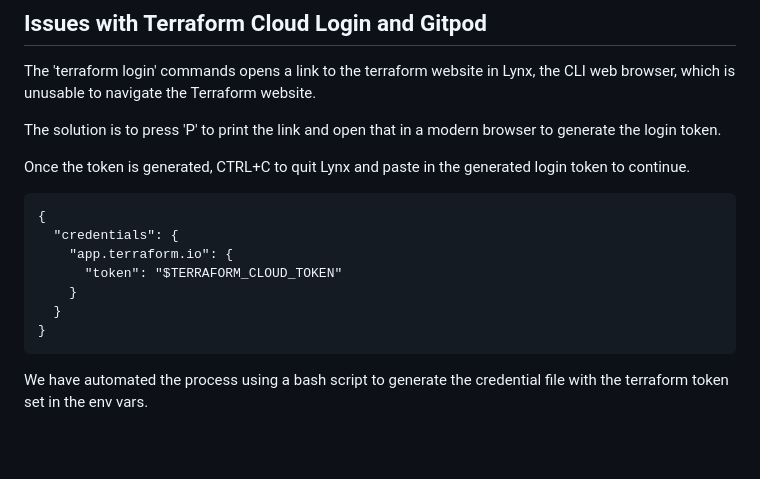
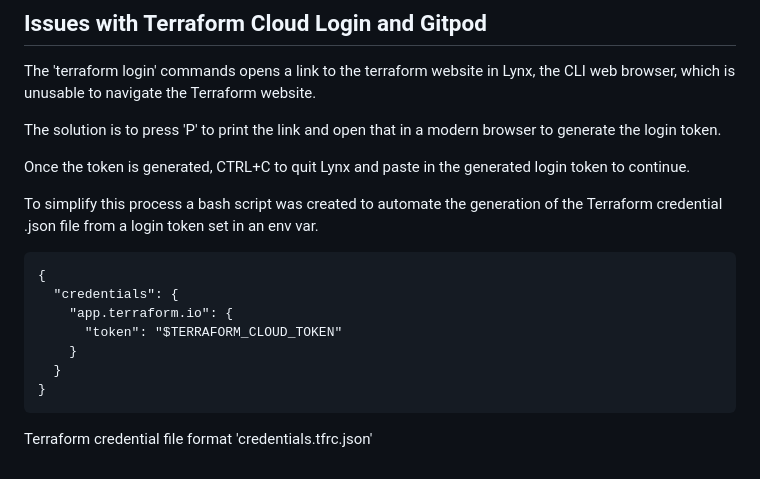
Before and after one commit to slack-86/terraform-beginner-bootcamp-2023, a Markdown page: journal/week0.md, the part around the change. Drawn GitHub-style; blank space fills up the shorter version.

````diff
--- a/journal/week0.md
+++ b/journal/week0.md
@@ -157,6 +157,9 @@ The 'terraform login' commands opens a link to the terraform website in Lynx, th
 The solution is to press 'P' to print the link and open that in a modern browser to generate the login token.
 
 Once the token is generated, CTRL+C to quit Lynx and paste in the generated login token to continue.
+
+To simplify this process a bash script was created to automate the generation of the Terraform credential .json file from a login token set in an env var.
+
 ```
 {
   "credentials": {
@@ -166,4 +169,4 @@ Once the token is generated, CTRL+C to quit Lynx and paste in the generated logi
   }
 }
 ```
-We have automated the process using a bash script to generate the credential file with the terraform token set in the env vars.
+Terraform credential file format 'credentials.tfrc.json'
````
